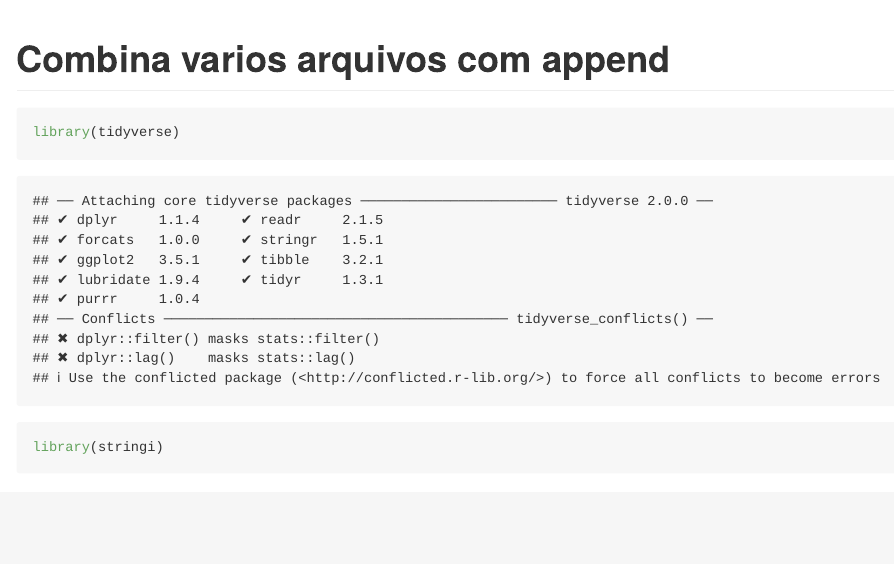
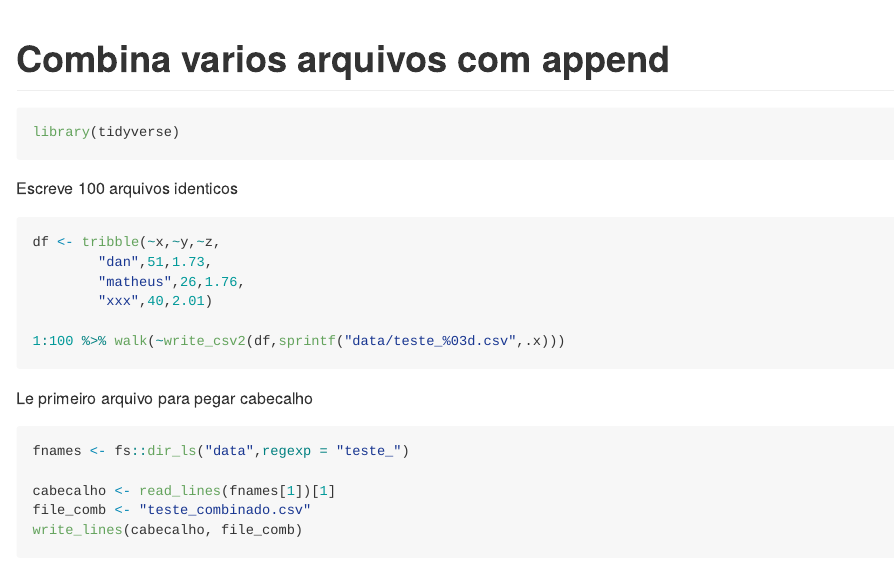
Before and after one commit to dan-reznik/CombinaArquivosComAppend, an R Markdown document (README.Rmd): the page in a window 1100 px wide, from its top. Rendered offline with R 4.5, knitr and Pandoc, with nearby package versions.

Commit message:
message=F

````diff
--- a/README.Rmd
+++ b/README.Rmd
@@ -3,9 +3,8 @@
 output: github_document
 ---
 
-```{r}
+```{r,message=F}
 library(tidyverse)
-library(stringi)
 ```
 
 Escreve 100 arquivos identicos
````
Also changed, not shown: README.md.
